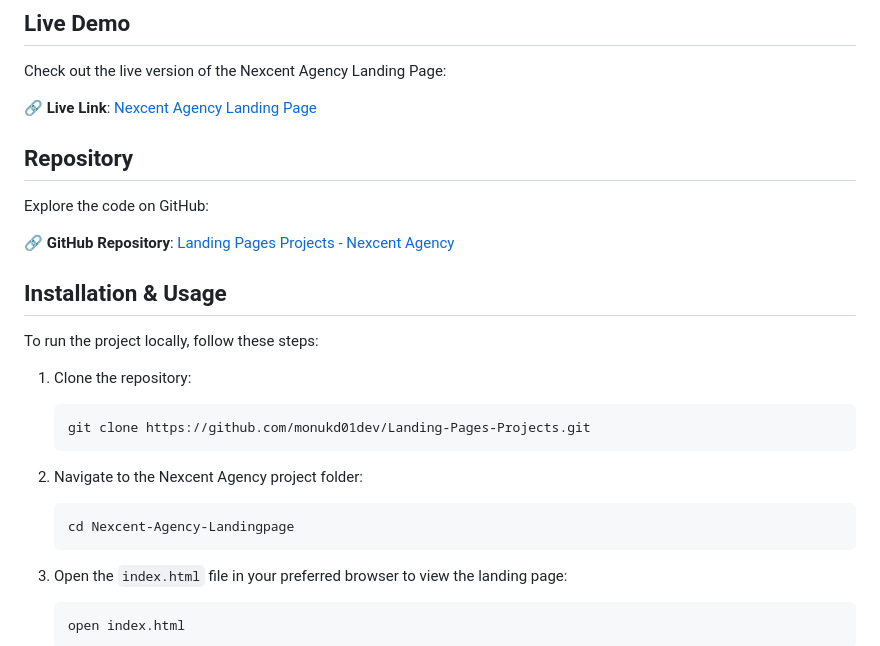
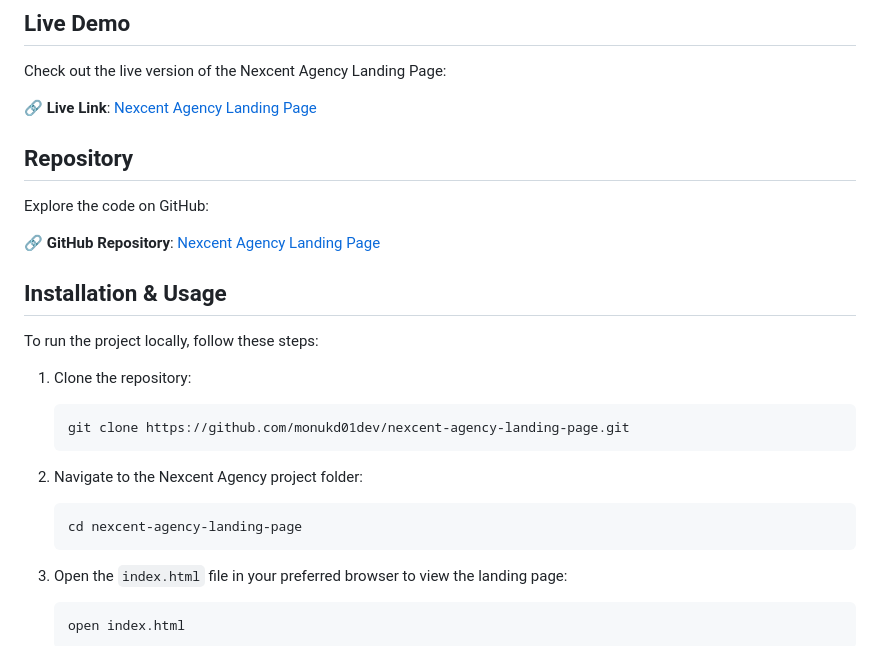
Before and after one commit to monukd01dev/nexcent-agency-landing-page, a Markdown page: readme.md, the part around one of its changes. Drawn GitHub-style.

````diff
--- a/readme.md
+++ b/readme.md
@@ -27,19 +27,19 @@ Check out the live version of the Nexcent Agency Landing Page:
 ## Repository
 Explore the code on GitHub:
 
-🔗 **GitHub Repository**: [Landing Pages Projects - Nexcent Agency](https://github.com/monukd01dev/Landing-Pages-Projects/tree/master/01-Nexcent-Agency-webpage)
+🔗 **GitHub Repository**: [Nexcent Agency Landing Page](https://github.com/monukd01dev/nexcent-agency-landing-page)
 
 ## Installation & Usage
 To run the project locally, follow these steps:
 
 1. Clone the repository:
     ```bash
-    git clone https://github.com/monukd01dev/Landing-Pages-Projects.git
+    git clone https://github.com/monukd01dev/nexcent-agency-landing-page.git
     ```
 
 2. Navigate to the Nexcent Agency project folder:
     ```bash
-    cd Nexcent-Agency-Landingpage
+    cd nexcent-agency-landing-page
     ```
 
 3. Open the `index.html` file in your preferred browser to view the landing page:
````
Also changed, not shown: other parts of readme.md (+2 -2 lines).
